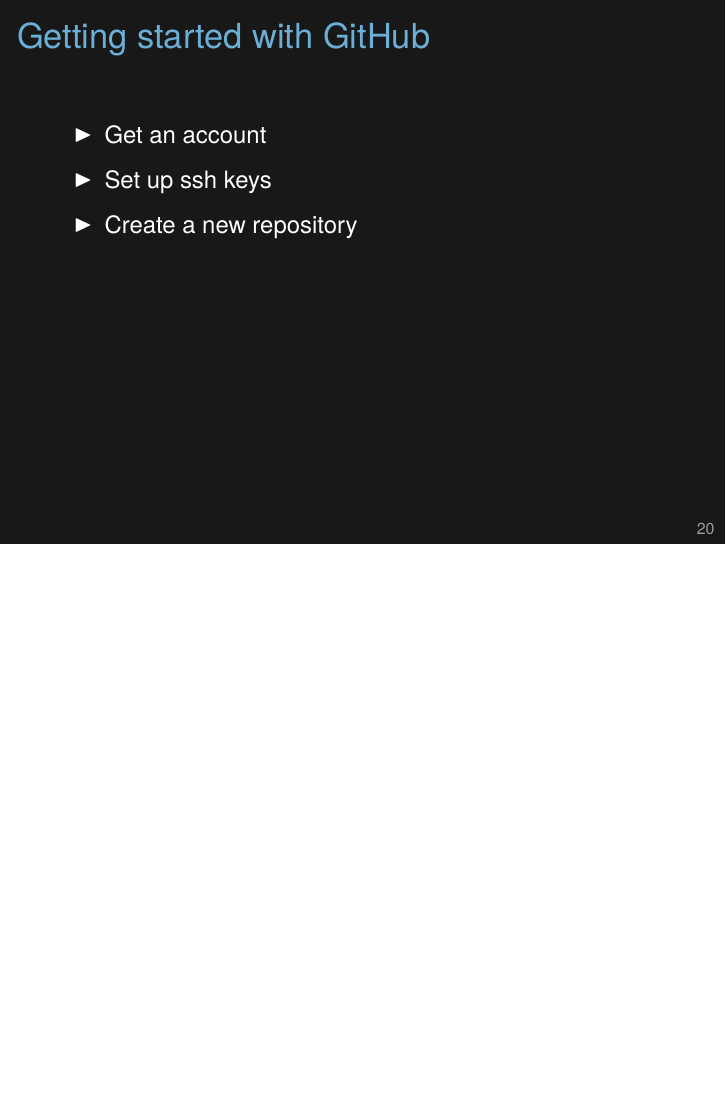
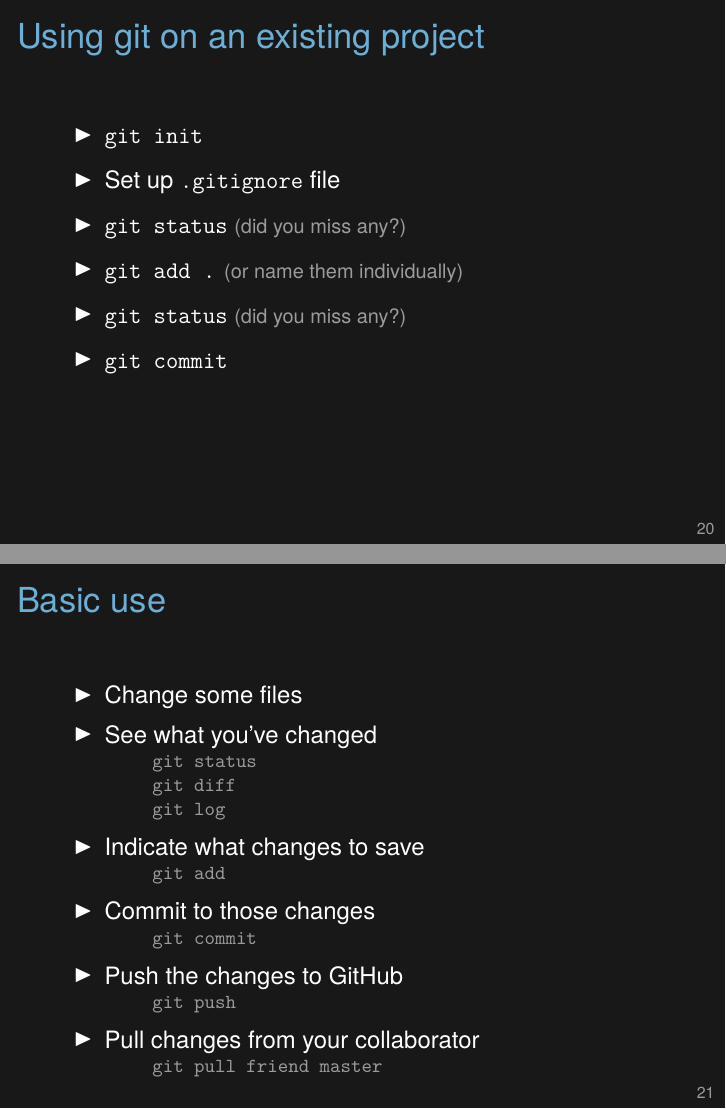
Before and after one commit to jlehtoma/GitPrimer, LaTeX slides (GitPrimer.tex): page 24 of 27 before the commit and pages 24 and 25 of 29 after it, the two joined at a grey line, the shorter picture padded with empty space. Compiled offline with XeLaTeX.

Commit message:
Add slide about git for an existing project
 - Also, repeat slide about commands for basic use

```diff
--- a/GitPrimer.tex
+++ b/GitPrimer.tex
@@ -420,6 +420,54 @@
 
 
 
+\frame{
+\ft{Using git on an existing project}
+
+\bbi
+\item {\tt git init}
+\item Set up {\tt .gitignore} file
+\item {\tt git status} {\footnotesize \color{lolight} (did you miss any?)}
+\item {\tt git add .} {\footnotesize \color{lolight} (or name them individually)}
+\item {\tt git status} {\footnotesize \color{lolight} (did you miss any?)}
+\item {\tt git commit}
+\ei
+
+}
+
+
+\begin{frame}
+\frametitle{Basic use}
+
+\bbi
+\item Change some files
+\item See what you've changed
+\bi
+\item[] {\tt git status}
+\item[] {\tt git diff}
+\item[] {\tt git log}
+\ei
+\item Indicate what changes to save
+\bi
+\item[] {\tt git add}
+\ei
+\item Commit to those changes
+\bi
+\item[] {\tt git commit}
+\ei
+\item Push the changes to GitHub
+\bi
+\item[] {\tt git push}
+\ei
+\item Pull changes from your collaborator
+\bi
+\item[] {\tt git pull friend master}
+\ei
+\ei
+\end{frame}
+
+
+
+
 \section{GitHub Demo}
 
 \frame{
```
